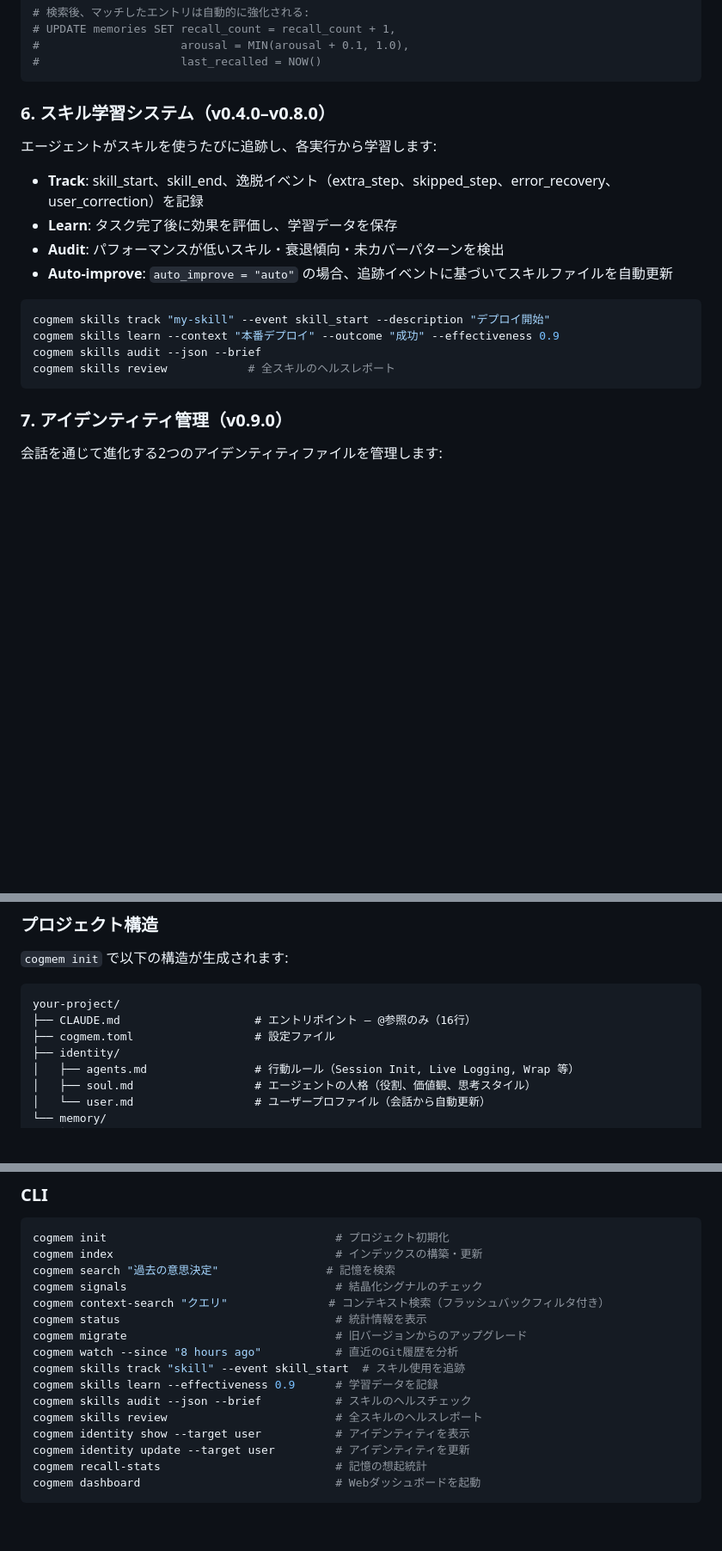
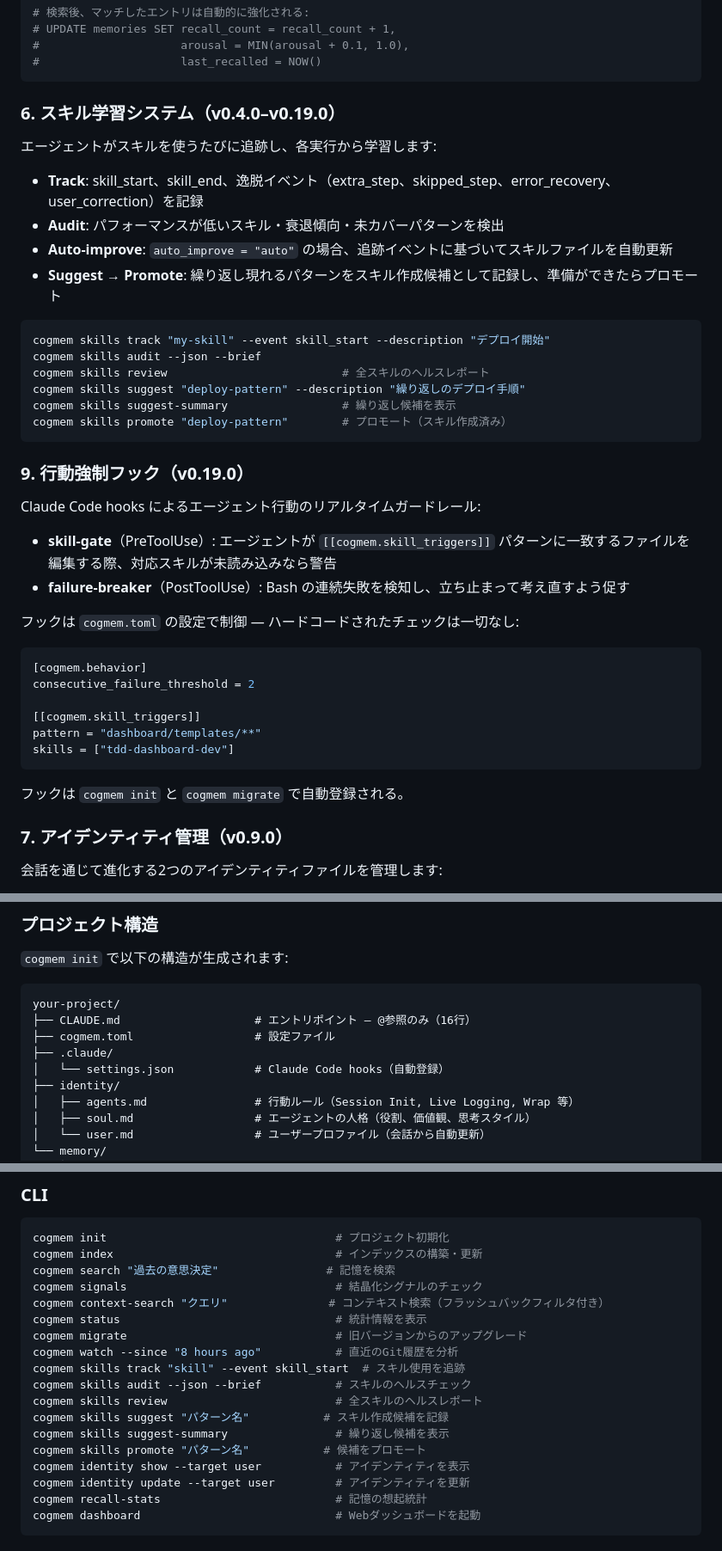
Before and after one commit to akira-001/pj-memory, a Markdown page: README_ja.md, 3 parts joined by grey strips. Shown at 86% size. Rendered like a GitHub page; blank space fills up the shorter version.

Commit message:
docs: update README for v0.19.0 — behavior enforcement hooks, skill suggestions
Co-Authored-By: Claude Opus 4.6 <noreply@anthropic.com>

````diff
--- a/README_ja.md
+++ b/README_ja.md
@@ -135,21 +136,43 @@ half_life = base_half_life * (1 + arousal)
 #                     last_recalled = NOW()
 ```
 
-### 6. スキル学習システム（v0.4.0–v0.8.0）
+### 6. スキル学習システム（v0.4.0–v0.19.0）
 
 エージェントがスキルを使うたびに追跡し、各実行から学習します:
 
 - **Track**: skill_start、skill_end、逸脱イベント（extra_step、skipped_step、error_recovery、user_correction）を記録
-- **Learn**: タスク完了後に効果を評価し、学習データを保存
 - **Audit**: パフォーマンスが低いスキル・衰退傾向・未カバーパターンを検出
 - **Auto-improve**: `auto_improve = "auto"` の場合、追跡イベントに基づいてスキルファイルを自動更新
+- **Suggest → Promote**: 繰り返し現れるパターンをスキル作成候補として記録し、準備ができたらプロモート
 
 ```bash
 cogmem skills track "my-skill" --event skill_start --description "デプロイ開始"
-cogmem skills learn --context "本番デプロイ" --outcome "成功" --effectiveness 0.9
 cogmem skills audit --json --brief
-cogmem skills review            # 全スキルのヘルスレポート
+cogmem skills review                          # 全スキルのヘルスレポート
+cogmem skills suggest "deploy-pattern" --description "繰り返しのデプロイ手順"
+cogmem skills suggest-summary                 # 繰り返し候補を表示
+cogmem skills promote "deploy-pattern"        # プロモート（スキル作成済み）
 ```
+
+### 9. 行動強制フック（v0.19.0）
+
+Claude Code hooks によるエージェント行動のリアルタイムガードレール:
+
+- **skill-gate**（PreToolUse）: エージェントが `[[cogmem.skill_triggers]]` パターンに一致するファイルを編集する際、対応スキルが未読み込みなら警告
+- **failure-breaker**（PostToolUse）: Bash の連続失敗を検知し、立ち止まって考え直すよう促す
+
+フックは `cogmem.toml` の設定で制御 — ハードコードされたチェックは一切なし:
+
+```toml
+[cogmem.behavior]
+consecutive_failure_threshold = 2
+
+[[cogmem.skill_triggers]]
+pattern = "dashboard/templates/**"
+skills = ["tdd-dashboard-dev"]
+```
+
+フックは `cogmem init` と `cogmem migrate` で自動登録される。
 
 ### 7. アイデンティティ管理（v0.9.0）
 
@@ -231,6 +254,8 @@ cogmem init        # プロジェクト構造をスキャフォールド（下
 your-project/
 ├── CLAUDE.md                    # エントリポイント — @参照のみ（16行）
 ├── cogmem.toml                  # 設定ファイル
+├── .claude/
+│   └── settings.json            # Claude Code hooks（自動登録）
 ├── identity/
 │   ├── agents.md                # 行動ルール（Session Init, Live Logging, Wrap 等）
 │   ├── soul.md                  # エージェントの人格（役割、価値観、思考スタイル）
@@ -300,9 +325,11 @@ cogmem status                                # 統計情報を表示
 cogmem migrate                               # 旧バージョンからのアップグレード
 cogmem watch --since "8 hours ago"           # 直近のGit履歴を分析
 cogmem skills track "skill" --event skill_start  # スキル使用を追跡
-cogmem skills learn --effectiveness 0.9      # 学習データを記録
 cogmem skills audit --json --brief           # スキルのヘルスチェック
 cogmem skills review                         # 全スキルのヘルスレポート
+cogmem skills suggest "パターン名"           # スキル作成候補を記録
+cogmem skills suggest-summary                # 繰り返し候補を表示
+cogmem skills promote "パターン名"           # 候補をプロモート
 cogmem identity show --target user           # アイデンティティを表示
 cogmem identity update --target user         # アイデンティティを更新
 cogmem recall-stats                          # 記憶の想起統計
````
Also changed, not shown: other parts of README_ja.md (+1 -0 lines), README.md (+32 -5 lines).
